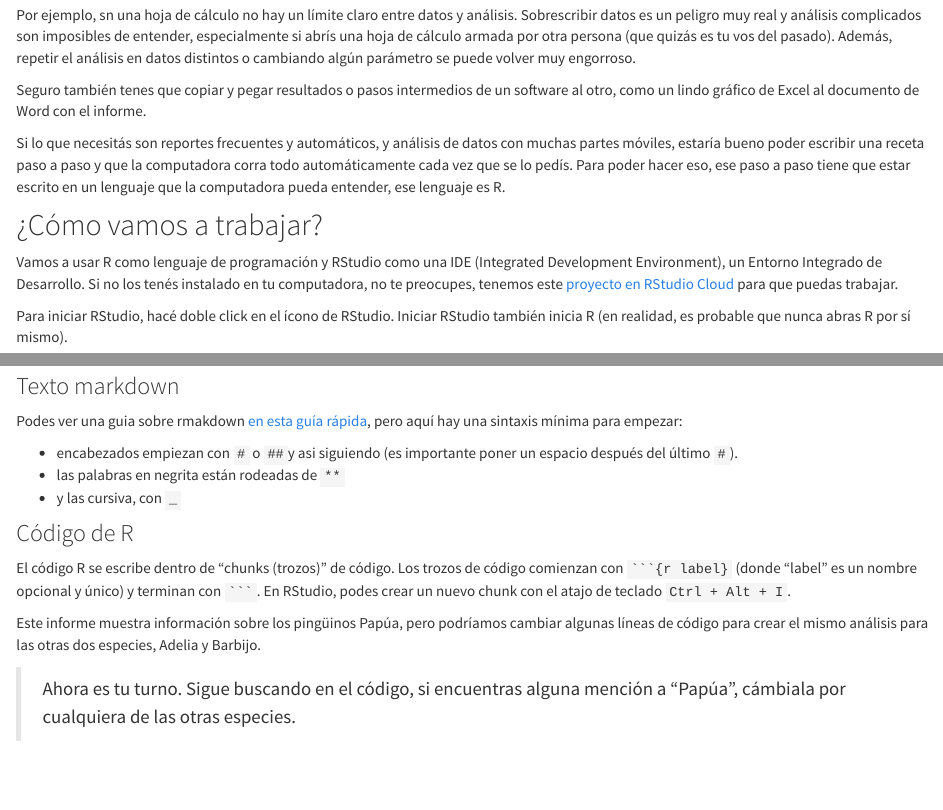
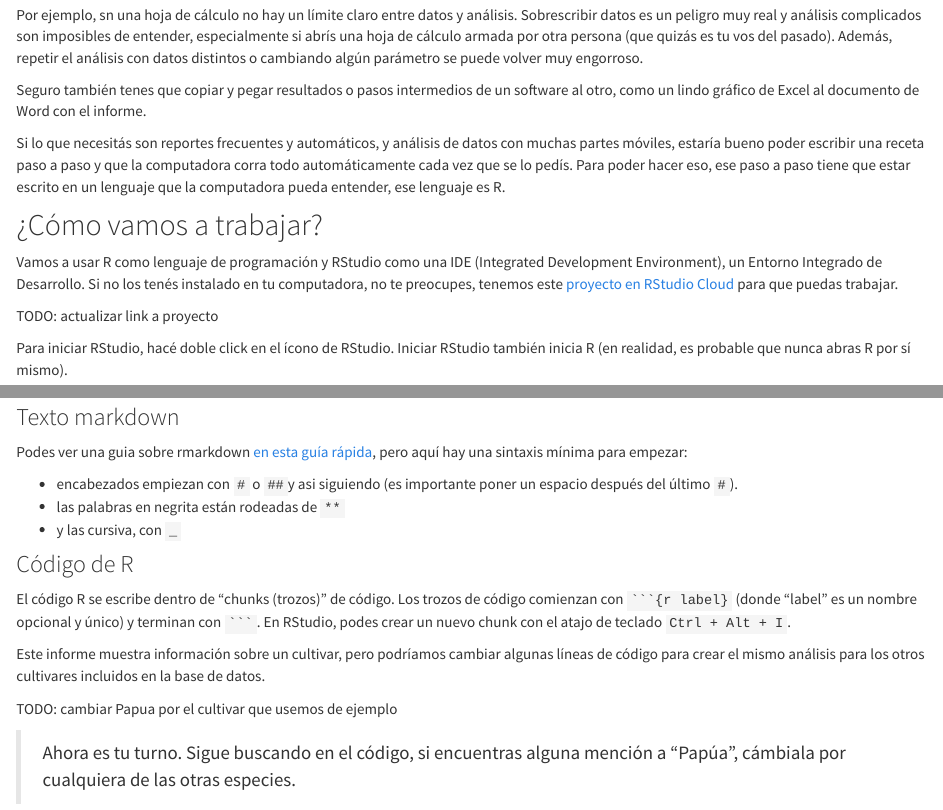
Before and after one commit to yabellini/AgroReportesConR, an R Markdown document (01-introduction.Rmd): the page in a window 1100 px wide, from 440 px down, and a second part further down, joined at a grey line. Rendered offline with R 4.5, knitr and Pandoc, with nearby package versions.

Commit message:
Agrego mension a cultivares

```diff
--- a/01-introduction.Rmd
+++ b/01-introduction.Rmd
@@ -10,11 +10,11 @@ output:
 
 ## ¿Por qué R?
 
-Generamos reportes e informes para diversas actividades, a veces esos reportes son repetitivos en el tiempo (por ejemplo informes mensuales, informes al final de una campaña).  Solemos utilizar más de un software para generarlos, seguramente alguna hoja de cálculo y algún procesador de texto.  A veces sumamos algun aplicativo para hacer presentaciones.
+Generamos reportes e informes para diversas actividades, a veces esos reportes son repetitivos en el tiempo (por ejemplo informes mensuales, informes al final de una campaña). Solemos utilizar más de un software para generarlos, seguramente alguna hoja de cálculo y algún procesador de texto. A veces sumamos algun aplicativo para hacer presentaciones.
 
 Si venís usándolos hace tiempo, seguro que aprendiste un montón de trucos para sacarle el jugo al máximo, habrás aprendido a usar fórmulas, tablas dinámicas, e incluso macros en las hojas de calculo y las plantillas y estilos en los documentos de texto o las presentaciones. Pero seguro que también sufriste sus limitaciones.
 
-Por ejemplo, sn una hoja de cálculo no hay un límite claro entre datos y análisis. Sobrescribir datos es un peligro muy real y análisis complicados son imposibles de entender, especialmente si abrís una hoja de cálculo armada por otra persona (que quizás es tu vos del pasado). Además, repetir el análisis en datos distintos o cambiando algún parámetro se puede volver muy engorroso.
+Por ejemplo, sn una hoja de cálculo no hay un límite claro entre datos y análisis. Sobrescribir datos es un peligro muy real y análisis complicados son imposibles de entender, especialmente si abrís una hoja de cálculo armada por otra persona (que quizás es tu vos del pasado). Además, repetir el análisis con datos distintos o cambiando algún parámetro se puede volver muy engorroso.
 
 Seguro también tenes que copiar y pegar resultados o pasos intermedios de un software al otro, como un lindo gráfico de Excel al documento de Word con el informe.
 
@@ -23,6 +23,8 @@ Si lo que necesitás son reportes frecuentes y automáticos, y análisis de dato
 ## ¿Cómo vamos a trabajar?
 
 Vamos a usar R como lenguaje de programación y RStudio como una IDE (Integrated Development Environment), un Entorno Integrado de Desarrollo. Si no los tenés instalado en tu computadora, no te preocupes, tenemos este  [proyecto en RStudio Cloud](https://rstudio.cloud/project/4046044) para que puedas trabajar.
+
+TODO: actualizar link a proyecto
 
 Para iniciar RStudio, hacé doble click en el ícono de RStudio. Iniciar  RStudio también inicia R (en realidad, es probable que nunca abras R por sí mismo).
 
@@ -82,7 +84,7 @@ Ahora veamos cómo es nuestro Informe de Pingüinos.
 
 ### Texto markdown
 
-Podes ver una guia sobre rmakdown [en esta guía rápida](https://raw.githubusercontent.com/rstudio/cheatsheets/main/translations/spanish/rmarkdown_es.pdf), pero aquí hay una sintaxis mínima para empezar:
+Podes ver una guia sobre rmarkdown [en esta guía rápida](https://raw.githubusercontent.com/rstudio/cheatsheets/main/translations/spanish/rmarkdown_es.pdf), pero aquí hay una sintaxis mínima para empezar:
 
 * encabezados empiezan con `# ` o `## `y asi siguiendo (es importante poner un espacio después del último `#`).
 * las palabras en negrita están rodeadas de `**`
@@ -97,7 +99,9 @@
 
 El código R se escribe dentro de "chunks (trozos)" de código. Los trozos de código comienzan con `` `r chunk_start` `` (donde "label" es un nombre opcional y único) y terminan con `` `r chunk_end` ``. En RStudio, podes crear un nuevo chunk con el atajo de teclado `Ctrl + Alt + I`.
 
-Este informe muestra información sobre los pingüinos Papúa, pero podríamos cambiar algunas líneas de código para crear el mismo análisis para las otras dos especies, Adelia y Barbijo.
+Este informe muestra información sobre un cultivar, pero podríamos cambiar algunas líneas de código para crear el mismo análisis para los otros cultivares incluidos en la base de datos.
+
+TODO: cambiar Papua por el cultivar que usemos de ejemplo
 
 > Ahora es tu turno. Sigue buscando en el código, si encuentras alguna mención a "Papúa", cámbiala por cualquiera de las otras especies.
 
```
Also changed, not shown: 01-introduction.Rmd (2 more changed lines).
